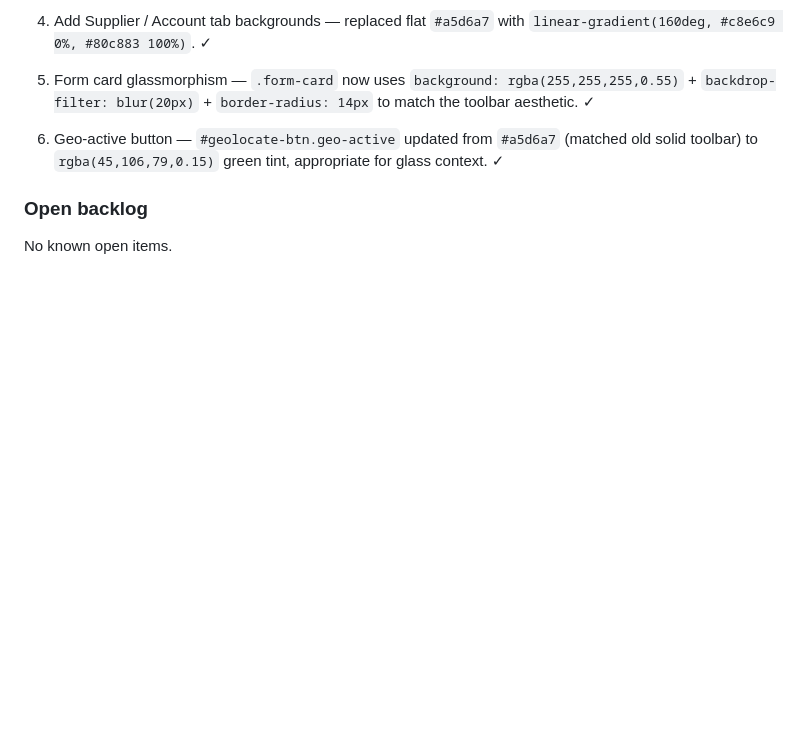
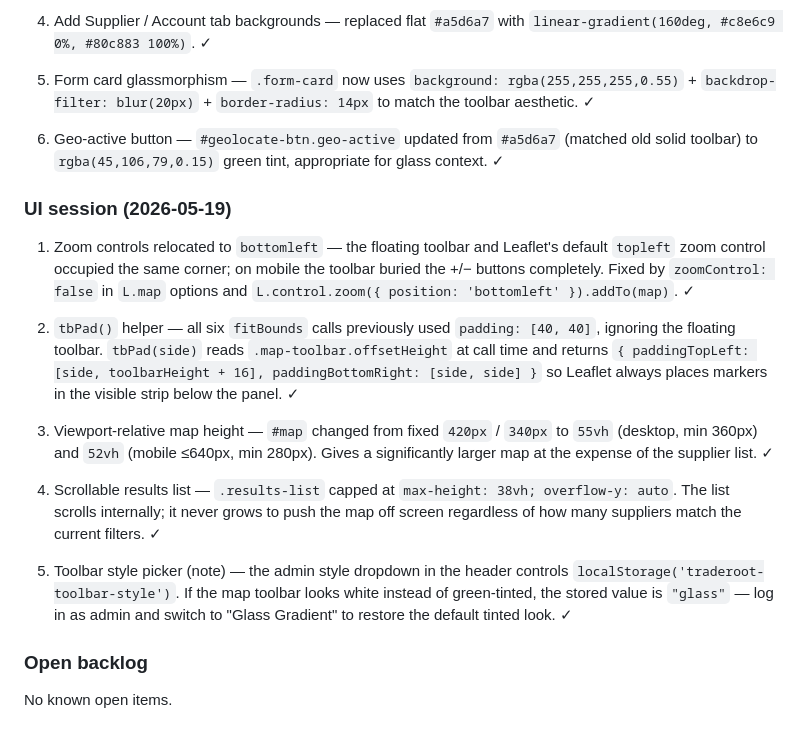
Before and after one commit to DrJSaint/hedera-traderoot, a Markdown page: CLAUDE.md, the part around the change. GitHub-like rendering; blank space fills up the shorter version.

Commit message:
Update CLAUDE.md with 2026-05-19 UI session notes
Co-Authored-By: Claude Sonnet 4.6 <noreply@anthropic.com>

```diff
--- a/CLAUDE.md
+++ b/CLAUDE.md
@@ -177,6 +177,31 @@ Three rows (desktop and mobile). County hover label hidden on mobile.
 6. Geo-active button — `#geolocate-btn.geo-active` updated from `#a5d6a7` (matched old solid
    toolbar) to `rgba(45,106,79,0.15)` green tint, appropriate for glass context. ✓
 
+### UI session (2026-05-19)
+
+1. Zoom controls relocated to `bottomleft` — the floating toolbar and Leaflet's default
+   `topleft` zoom control occupied the same corner; on mobile the toolbar buried the +/−
+   buttons completely. Fixed by `zoomControl: false` in `L.map` options and
+   `L.control.zoom({ position: 'bottomleft' }).addTo(map)`. ✓
+
+2. `tbPad()` helper — all six `fitBounds` calls previously used `padding: [40, 40]`,
+   ignoring the floating toolbar. `tbPad(side)` reads `.map-toolbar.offsetHeight` at
+   call time and returns `{ paddingTopLeft: [side, toolbarHeight + 16], paddingBottomRight: [side, side] }`
+   so Leaflet always places markers in the visible strip below the panel. ✓
+
+3. Viewport-relative map height — `#map` changed from fixed `420px` / `340px` to
+   `55vh` (desktop, min 360px) and `52vh` (mobile ≤640px, min 280px). Gives a
+   significantly larger map at the expense of the supplier list. ✓
+
+4. Scrollable results list — `.results-list` capped at `max-height: 38vh; overflow-y: auto`.
+   The list scrolls internally; it never grows to push the map off screen regardless of
+   how many suppliers match the current filters. ✓
+
+5. Toolbar style picker (note) — the admin style dropdown in the header controls
+   `localStorage('traderoot-toolbar-style')`. If the map toolbar looks white instead of
+   green-tinted, the stored value is `"glass"` — log in as admin and switch to
+   "Glass Gradient" to restore the default tinted look. ✓
+
 ### Open backlog
 
 No known open items.
```
